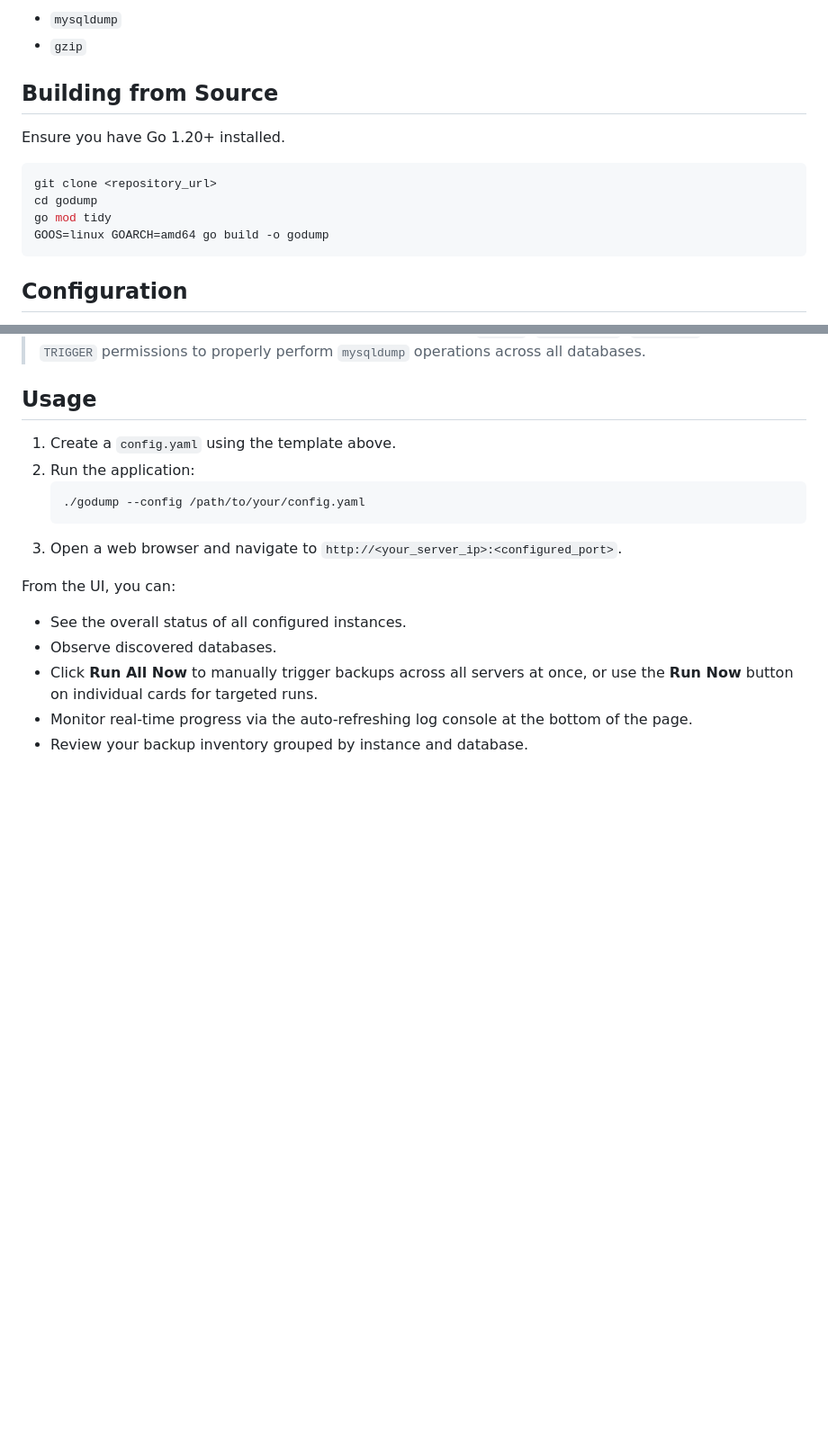
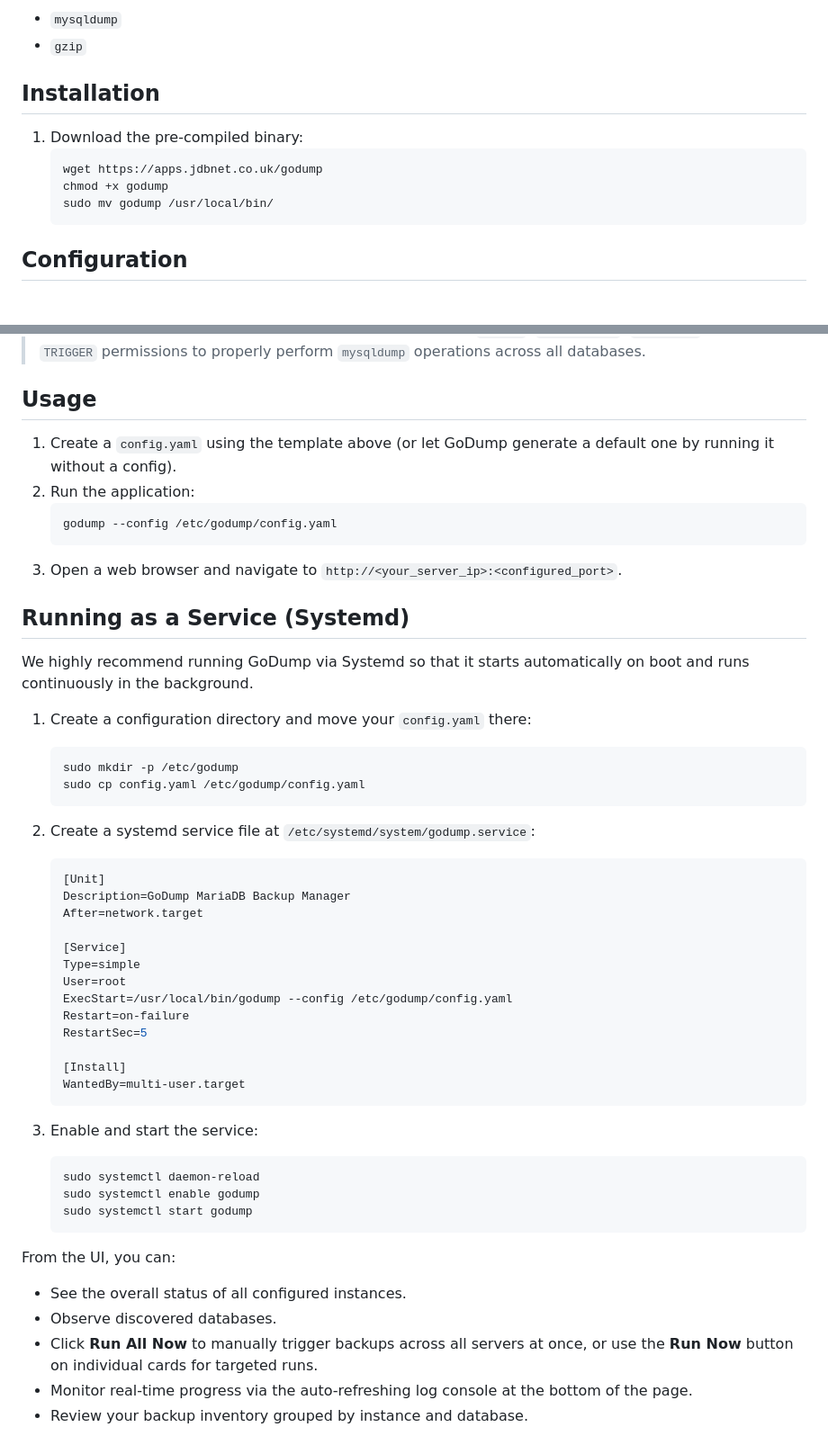
Before and after one commit to jdbnet/godump, a Markdown page: README.md, 2 parts joined by grey strips. Shown at 90% size. Drawn GitHub-style; blank space fills up the shorter version.

Commit message:
docs: add icon to header, update installation instructions, and provide systemd service configuration guide

````diff
--- a/README.md
+++ b/README.md
@@ -19,16 +24,14 @@ The machine running GoDump must have the following installed in its system PATH:
 - `mysqldump`
 - `gzip`
 
-## Building from Source
+## Installation
 
-Ensure you have Go 1.20+ installed.
-
-```bash
-git clone <repository_url>
-cd godump
-go mod tidy
-GOOS=linux GOARCH=amd64 go build -o godump
-```
+1. Download the pre-compiled binary:
+   ```bash
+   wget https://apps.jdbnet.co.uk/godump
+   chmod +x godump
+   sudo mv godump /usr/local/bin/
+   ```
 
 ## Configuration
 
@@ -111,12 +114,46 @@ instances:
 
 ## Usage
 
-1. Create a `config.yaml` using the template above.
+1. Create a `config.yaml` using the template above (or let GoDump generate a default one by running it without a config).
 2. Run the application:
    ```bash
-   ./godump --config /path/to/your/config.yaml
+   godump --config /etc/godump/config.yaml
    ```
 3. Open a web browser and navigate to `http://<your_server_ip>:<configured_port>`.
+
+## Running as a Service (Systemd)
+
+We highly recommend running GoDump via Systemd so that it starts automatically on boot and runs continuously in the background.
+
+1. Create a configuration directory and move your `config.yaml` there:
+   ```bash
+   sudo mkdir -p /etc/godump
+   sudo cp config.yaml /etc/godump/config.yaml
+   ```
+
+2. Create a systemd service file at `/etc/systemd/system/godump.service`:
+   ```ini
+   [Unit]
+   Description=GoDump MariaDB Backup Manager
+   After=network.target
+
+   [Service]
+   Type=simple
+   User=root
+   ExecStart=/usr/local/bin/godump --config /etc/godump/config.yaml
+   Restart=on-failure
+   RestartSec=5
+
+   [Install]
+   WantedBy=multi-user.target
+   ```
+
+3. Enable and start the service:
+   ```bash
+   sudo systemctl daemon-reload
+   sudo systemctl enable godump
+   sudo systemctl start godump
+   ```
 
 From the UI, you can:
 - See the overall status of all configured instances.
````
Also changed, not shown: other parts of README.md (+6 -1 lines).
